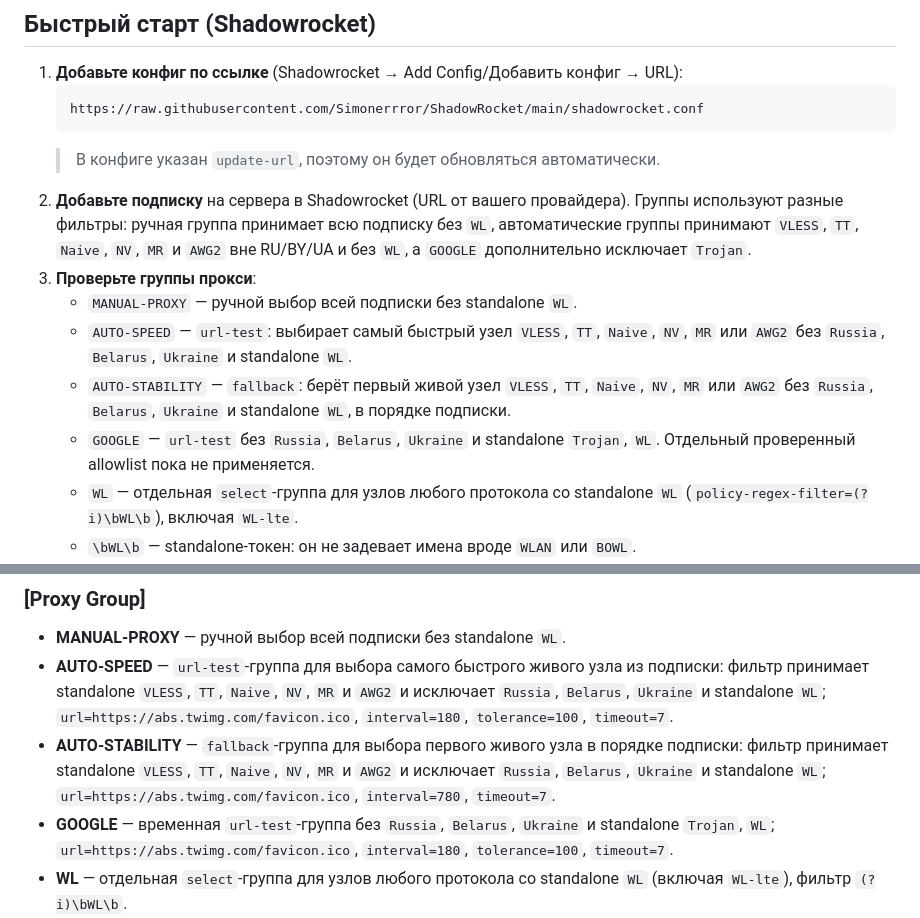
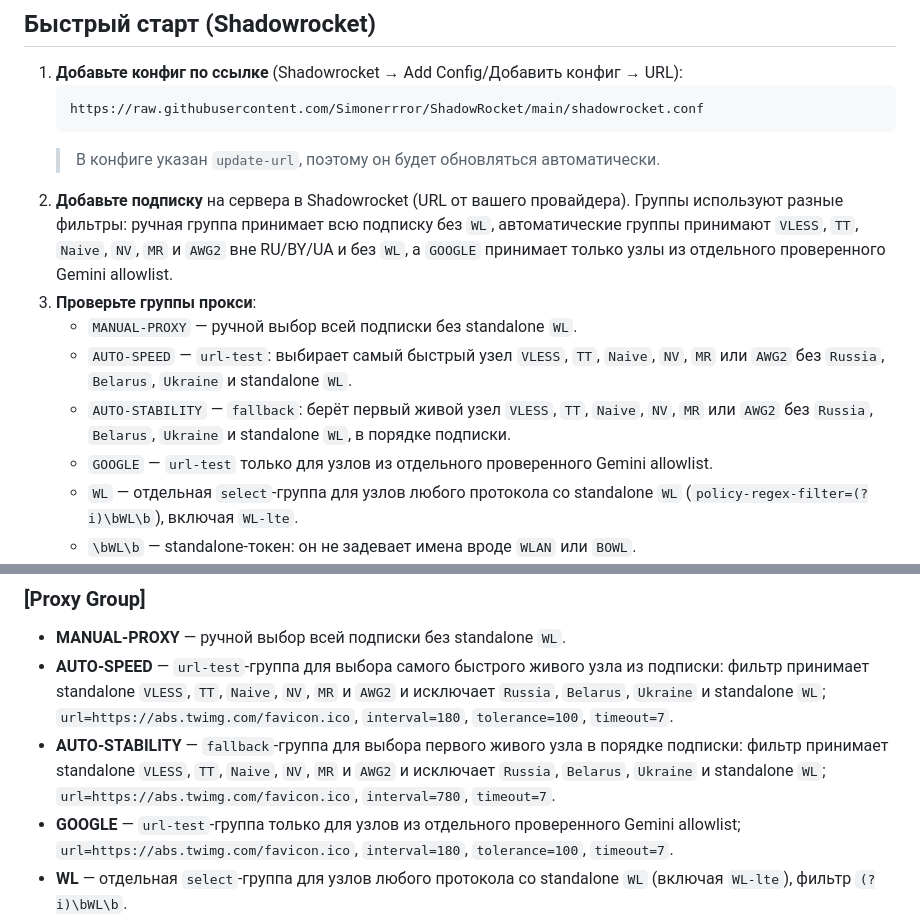
Before and after one commit to Simonerrror/ShadowRocket, a Markdown page: README.md, 2 parts joined by grey strips. Rendered like a GitHub page.

Commit message:
docs(readme): describe verified Google allowlist
Почему:
- README содержал устаревшее описание фильтра группы GOOGLE.

Что изменено:
- Описания GOOGLE приведены к отдельному проверенному Gemini allowlist.

Влияние:
- Быстрый старт и раздел Proxy Group соответствуют текущему фильтру GOOGLE.

Риски:
- Изменена только документация; allowlist и маршрутизация не затронуты.

Проверка:
- git diff --check
- Формулировки README сверены с группой GOOGLE в shadowrocket.conf.

Откат:
- Revert коммита возвращает прежнее описание GOOGLE.

Refs: user-request
Module: docs
Promote: yes
Maps-Cut: no

````diff
--- a/README.md
+++ b/README.md
@@ -38,12 +38,12 @@ consumer-списков в `rules/`. Проект поддерживает ав
    ```
    > В конфиге указан `update-url`, поэтому он будет обновляться автоматически.
 2. **Добавьте подписку** на сервера в Shadowrocket (URL от вашего провайдера).
-   Группы используют разные фильтры: ручная группа принимает всю подписку без `WL`, автоматические группы принимают `VLESS`, `TT`, `Naive`, `NV`, `MR` и `AWG2` вне RU/BY/UA и без `WL`, а `GOOGLE` дополнительно исключает `Trojan`.
+   Группы используют разные фильтры: ручная группа принимает всю подписку без `WL`, автоматические группы принимают `VLESS`, `TT`, `Naive`, `NV`, `MR` и `AWG2` вне RU/BY/UA и без `WL`, а `GOOGLE` принимает только узлы из отдельного проверенного Gemini allowlist.
 3. **Проверьте группы прокси**:
    - `MANUAL-PROXY` — ручной выбор всей подписки без standalone `WL`.
    - `AUTO-SPEED` — `url-test`: выбирает самый быстрый узел `VLESS`, `TT`, `Naive`, `NV`, `MR` или `AWG2` без `Russia`, `Belarus`, `Ukraine` и standalone `WL`.
    - `AUTO-STABILITY` — `fallback`: берёт первый живой узел `VLESS`, `TT`, `Naive`, `NV`, `MR` или `AWG2` без `Russia`, `Belarus`, `Ukraine` и standalone `WL`, в порядке подписки.
-   - `GOOGLE` — `url-test` без `Russia`, `Belarus`, `Ukraine` и standalone `Trojan`, `WL`. Отдельный проверенный allowlist пока не применяется.
+   - `GOOGLE` — `url-test` только для узлов из отдельного проверенного Gemini allowlist.
    - `WL` — отдельная `select`-группа для узлов любого протокола со standalone `WL` (`policy-regex-filter=(?i)\bWL\b`), включая `WL-lte`.
    - `\bWL\b` — standalone-токен: он не задевает имена вроде `WLAN` или `BOWL`.
    - `PROXY` — главный переключатель (Select): по умолчанию выбран `AUTO-STABILITY`; доступны `MANUAL-PROXY`, `AUTO-SPEED`, `AUTO-STABILITY` и `WL`. Группа `GOOGLE` и `DIRECT` в этот переключатель не входят.
@@ -181,7 +181,7 @@ CDN; весь Tencent/QQ он не обходит.
   фильтр принимает standalone `VLESS`, `TT`, `Naive`, `NV`, `MR` и `AWG2` и исключает `Russia`, `Belarus`, `Ukraine` и standalone `WL`; `url=https://abs.twimg.com/favicon.ico`, `interval=180`, `tolerance=100`, `timeout=7`.
 - **AUTO-STABILITY** — `fallback`-группа для выбора первого живого узла в порядке подписки:
   фильтр принимает standalone `VLESS`, `TT`, `Naive`, `NV`, `MR` и `AWG2` и исключает `Russia`, `Belarus`, `Ukraine` и standalone `WL`; `url=https://abs.twimg.com/favicon.ico`, `interval=780`, `timeout=7`.
-- **GOOGLE** — временная `url-test`-группа без `Russia`, `Belarus`, `Ukraine` и standalone `Trojan`, `WL`; `url=https://abs.twimg.com/favicon.ico`, `interval=180`, `tolerance=100`, `timeout=7`.
+- **GOOGLE** — `url-test`-группа только для узлов из отдельного проверенного Gemini allowlist; `url=https://abs.twimg.com/favicon.ico`, `interval=180`, `tolerance=100`, `timeout=7`.
 - **WL** — отдельная `select`-группа для узлов любого протокола со standalone `WL` (включая `WL-lte`), фильтр `(?i)\bWL\b`.
 - **PROXY** — Select-группа; по умолчанию выбран `AUTO-STABILITY`, доступны `MANUAL-PROXY`/`AUTO-SPEED`/`AUTO-STABILITY`/`WL`.
   В `AUTO-STABILITY` первичным считается первый живой узел в порядке уже фильтрованной подписки.
````
